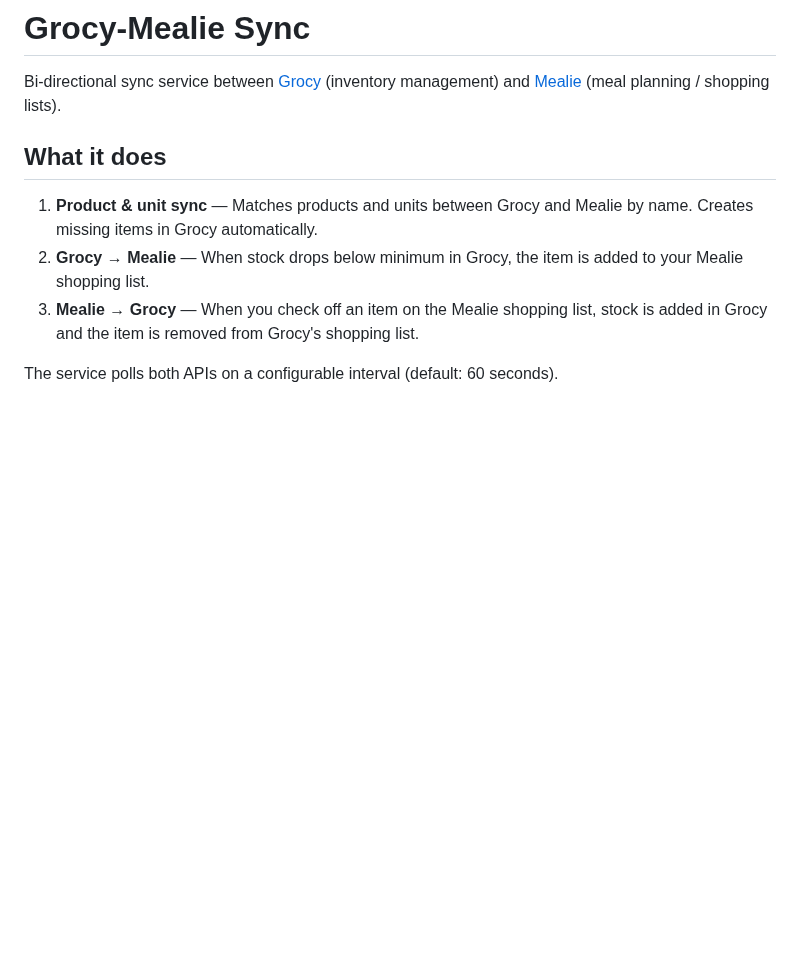
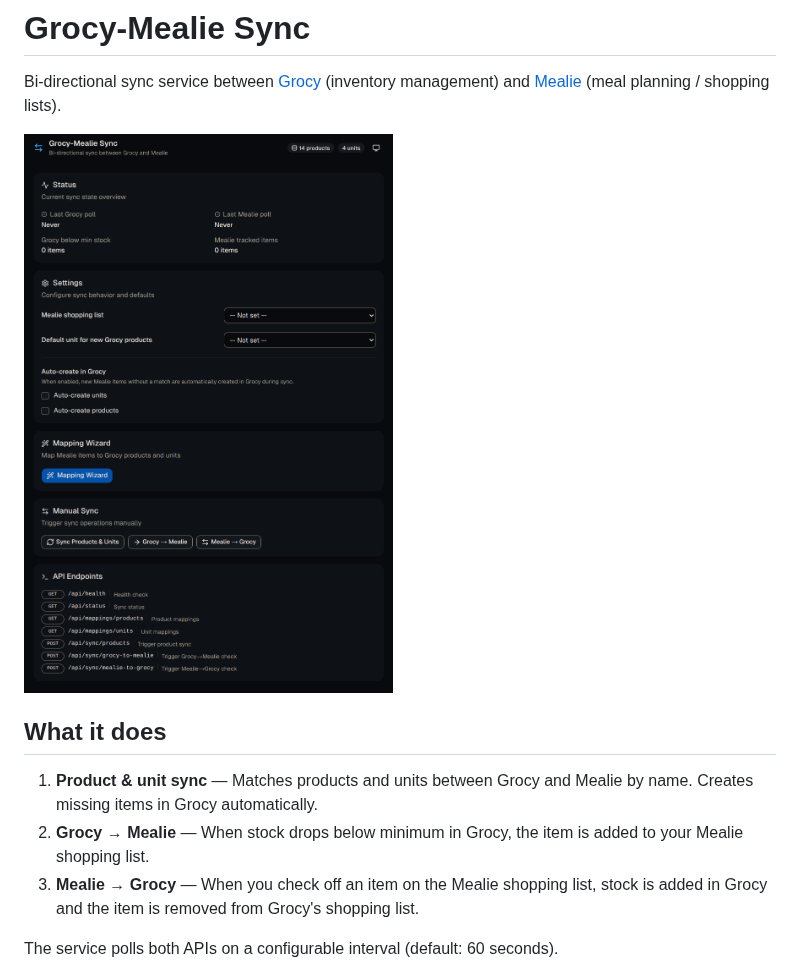
Before and after one commit to HarmEllis/grocy-mealie-sync, a Markdown page: README.md, the part around the change. Drawn GitHub-style; pictures changed too: docs/images/app-dashboard.png (added); blank space fills up the shorter version.

Commit message:
Add app screenshot to README

```diff
--- a/README.md
+++ b/README.md
@@ -1,6 +1,8 @@
 # Grocy-Mealie Sync
 
 Bi-directional sync service between [Grocy](https://grocy.info/) (inventory management) and [Mealie](https://mealie.io/) (meal planning / shopping lists).
+
+![Screenshot of the Grocy-Mealie Sync dashboard](docs/images/app-dashboard.png)
 
 ## What it does
 
```
